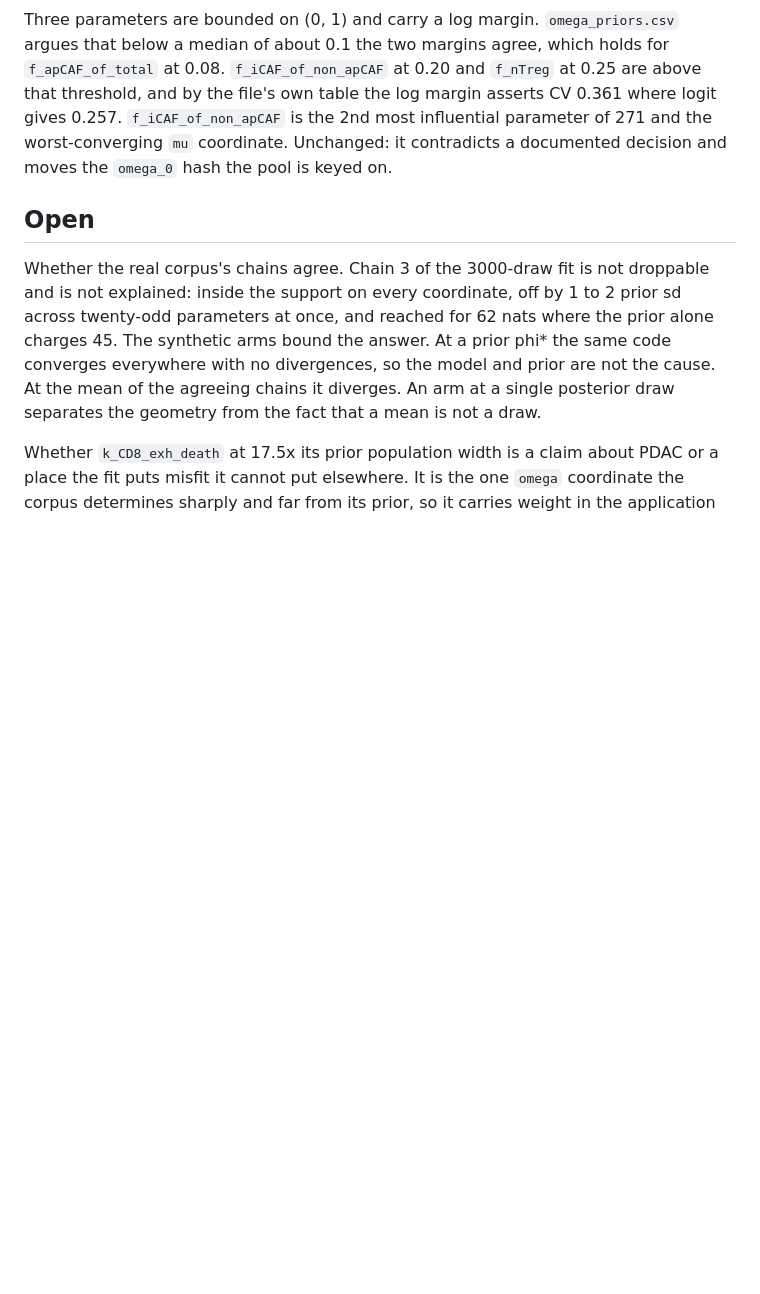
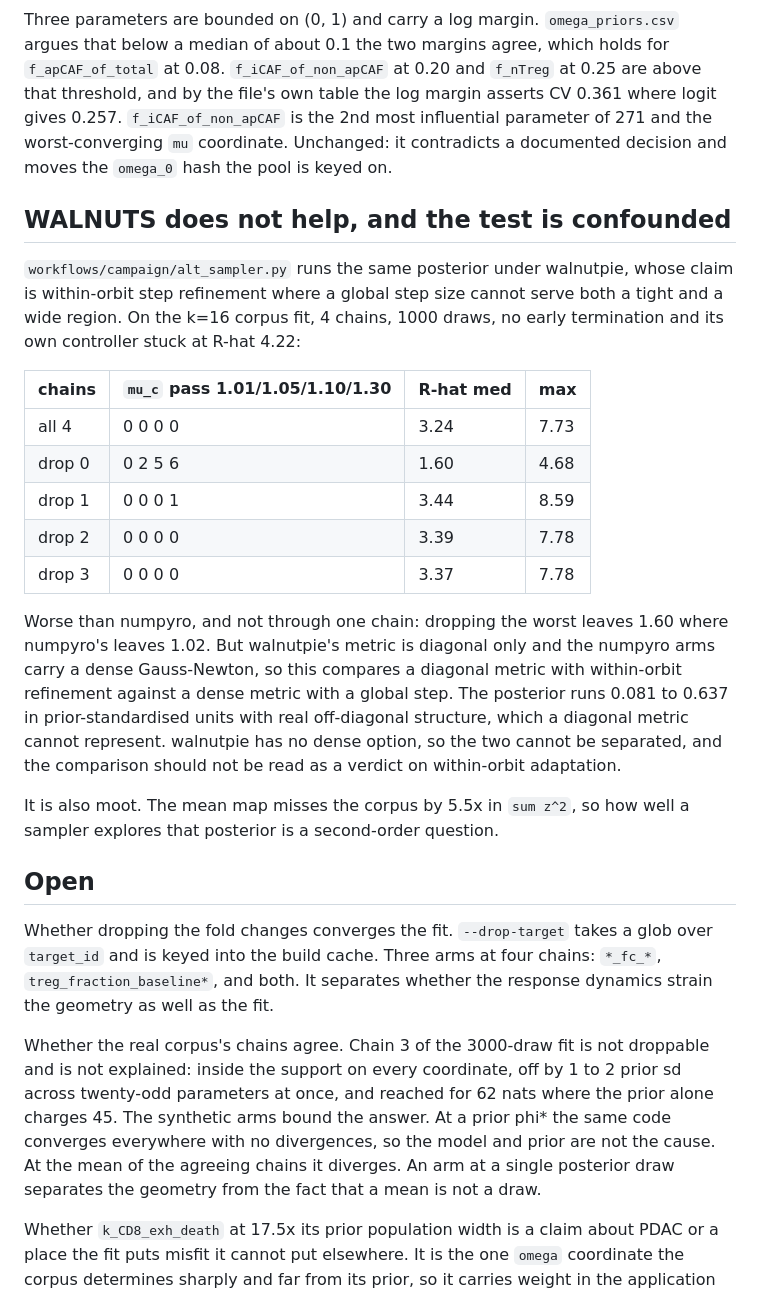
Before and after one commit to popellab/qsp-inference, a Markdown page: docs/vpop-findings.md, the part around the change. Drawn GitHub-style; blank space fills up the shorter version.

Commit message:
docs: walnuts is worse, and the diagonal metric confounds it

```diff
--- a/docs/vpop-findings.md
+++ b/docs/vpop-findings.md
@@ -503,7 +503,39 @@ margin asserts CV 0.361 where logit gives 0.257. `f_iCAF_of_non_apCAF` is the
 Unchanged: it contradicts a documented decision and moves the `omega_0` hash the
 pool is keyed on.
 
+## WALNUTS does not help, and the test is confounded
+
+`workflows/campaign/alt_sampler.py` runs the same posterior under walnutpie,
+whose claim is within-orbit step refinement where a global step size cannot
+serve both a tight and a wide region. On the k=16 corpus fit, 4 chains, 1000
+draws, no early termination and its own controller stuck at R-hat 4.22:
+
+| chains | `mu_c` pass 1.01/1.05/1.10/1.30 | R-hat med | max |
+| --- | --- | --- | --- |
+| all 4 | 0 0 0 0 | 3.24 | 7.73 |
+| drop 0 | 0 2 5 6 | 1.60 | 4.68 |
+| drop 1 | 0 0 0 1 | 3.44 | 8.59 |
+| drop 2 | 0 0 0 0 | 3.39 | 7.78 |
+| drop 3 | 0 0 0 0 | 3.37 | 7.78 |
+
+Worse than numpyro, and not through one chain: dropping the worst leaves 1.60
+where numpyro's leaves 1.02. But walnutpie's metric is diagonal only and the
+numpyro arms carry a dense Gauss-Newton, so this compares a diagonal metric with
+within-orbit refinement against a dense metric with a global step. The posterior
+runs 0.081 to 0.637 in prior-standardised units with real off-diagonal
+structure, which a diagonal metric cannot represent. walnutpie has no dense
+option, so the two cannot be separated, and the comparison should not be read as
+a verdict on within-orbit adaptation.
+
+It is also moot. The mean map misses the corpus by 5.5x in `sum z^2`, so how
+well a sampler explores that posterior is a second-order question.
+
 ## Open
+
+Whether dropping the fold changes converges the fit. `--drop-target` takes a
+glob over `target_id` and is keyed into the build cache. Three arms at four
+chains: `*_fc_*`, `treg_fraction_baseline*`, and both. It separates whether the
+response dynamics strain the geometry as well as the fit.
 
 Whether the real corpus's chains agree. Chain 3 of the 3000-draw fit is not
 droppable and is not explained: inside the support on every coordinate, off by
```
